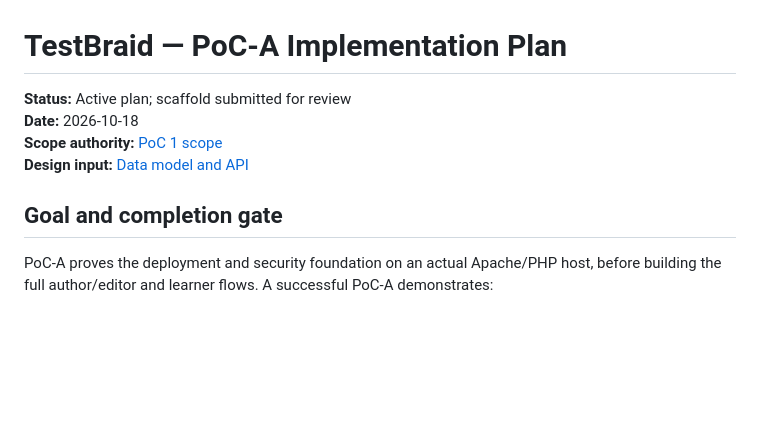
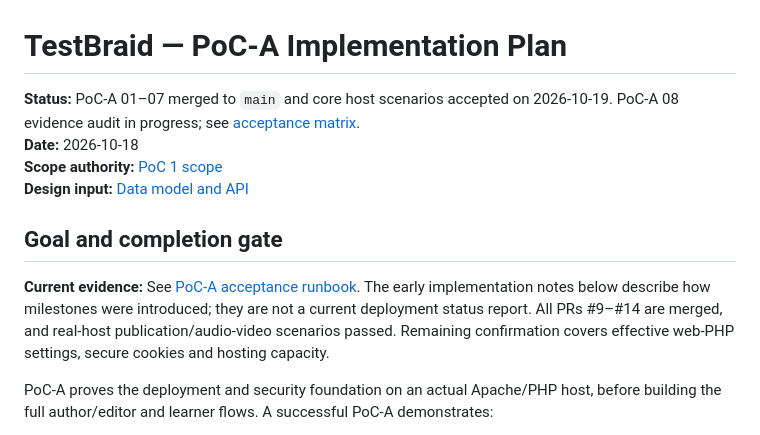
Before and after one commit to Radouch/TestBraid, a Markdown page: docs/poc-a-implementation-plan.md, the part around the change. Rendered like a GitHub page; blank space fills up the shorter version.

Commit message:
docs(plan): point original PoC-A plan to current gate status

```diff
--- a/docs/poc-a-implementation-plan.md
+++ b/docs/poc-a-implementation-plan.md
@@ -1,11 +1,13 @@
 # TestBraid — PoC-A Implementation Plan
 
-**Status:** Active plan; scaffold submitted for review
+**Status:** PoC-A 01–07 merged to `main` and core host scenarios accepted on 2026-10-19. PoC-A 08 evidence audit in progress; see [acceptance matrix](poc-a-acceptance.md).
 **Date:** 2026-10-18
 **Scope authority:** [PoC 1 scope](poc-scope.md)
 **Design input:** [Data model and API](data-model-and-api.md)
 
 ## Goal and completion gate
+
+**Current evidence:** See [PoC-A acceptance runbook](poc-a-acceptance.md). The early implementation notes below describe how milestones were introduced; they are not a current deployment status report. All PRs #9–#14 are merged, and real-host publication/audio-video scenarios passed. Remaining confirmation covers effective web-PHP settings, secure cookies and hosting capacity.
 
 PoC-A proves the deployment and security foundation on an actual Apache/PHP host, before building the full author/editor and learner flows. A successful PoC-A demonstrates:
 
```
